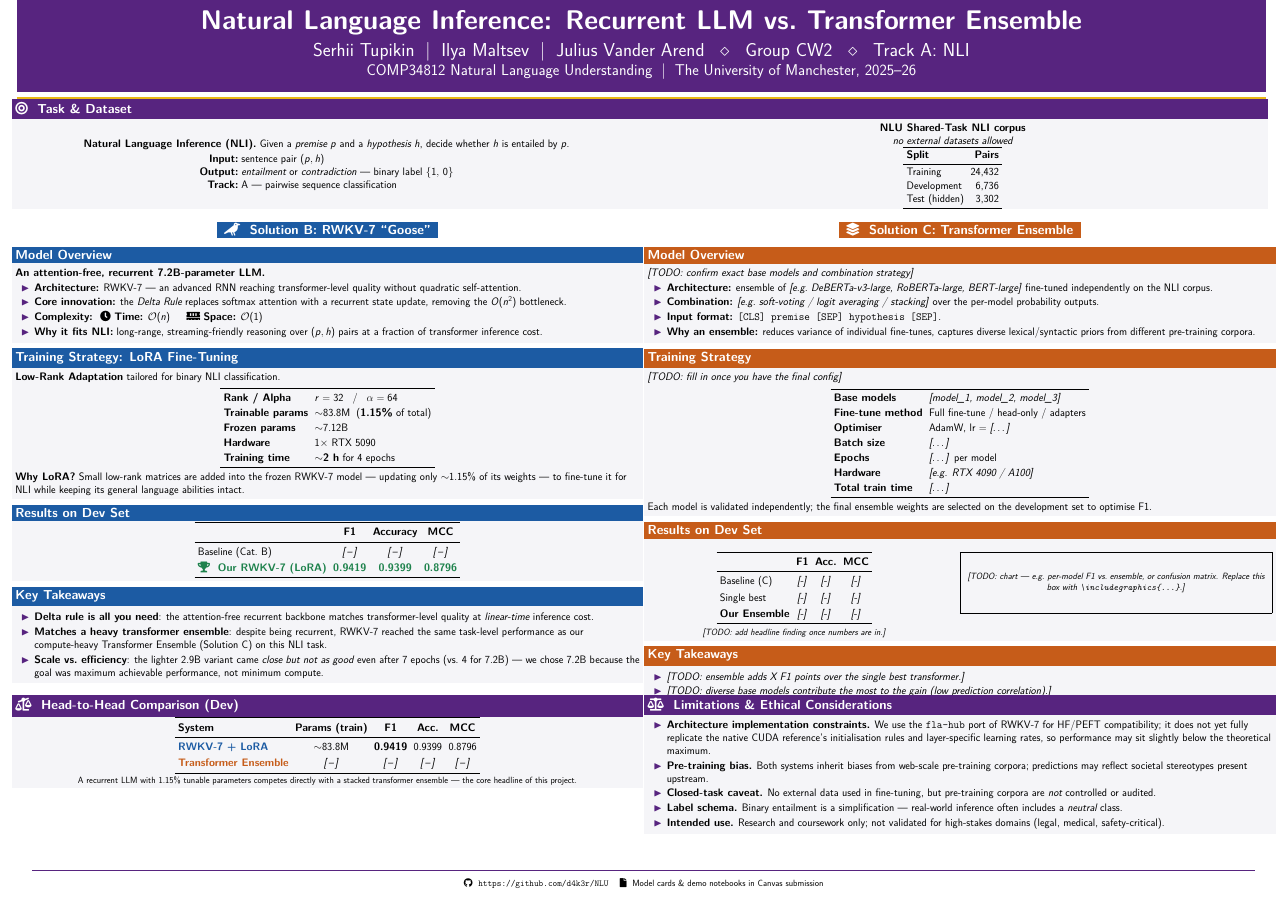
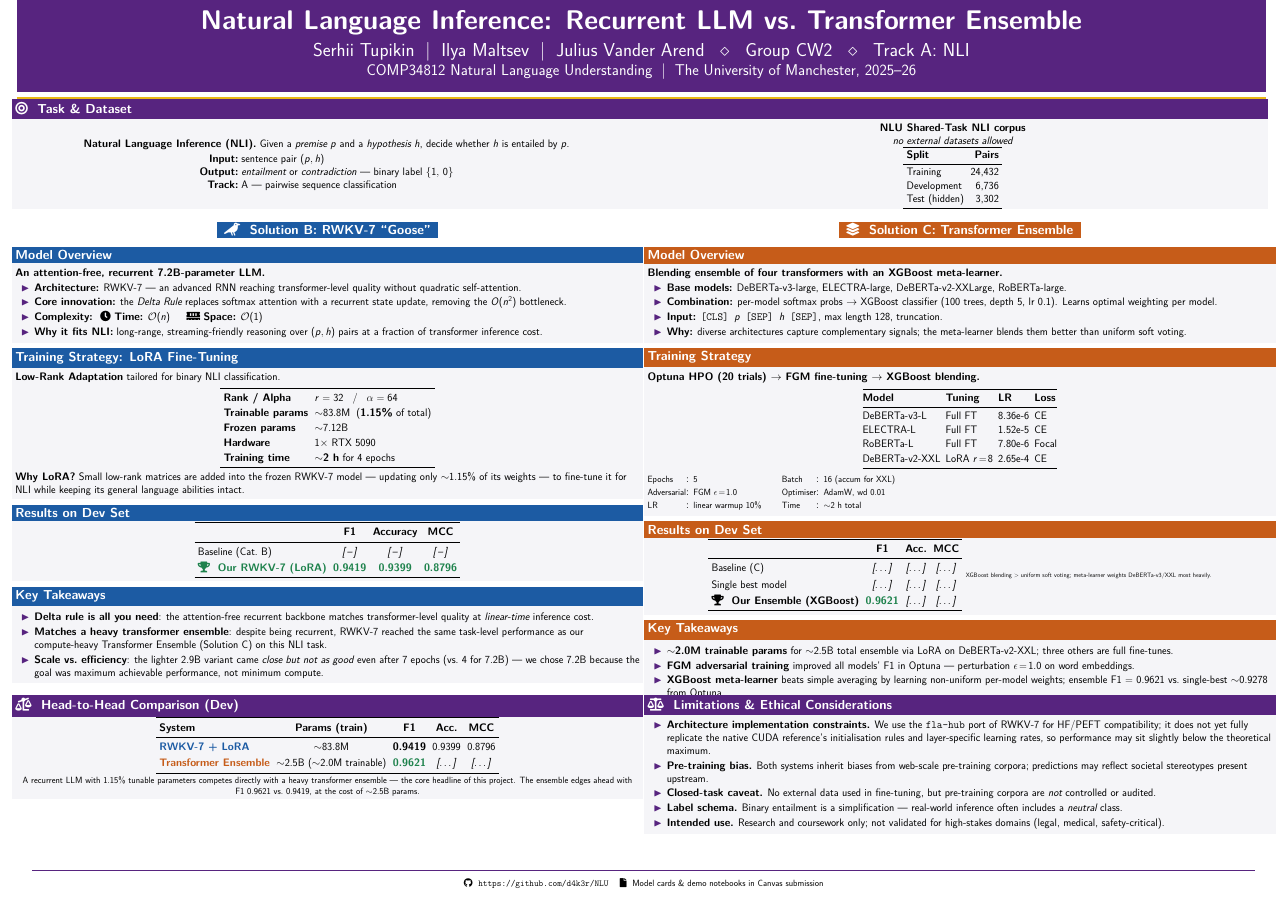
Before and after one commit to d4k3r/NLU, a LaTeX poster (poster.tex): the whole page. Compiled offline with pdfLaTeX.

Commit message:
solutionC

```diff
--- a/poster.tex
+++ b/poster.tex
@@ -247,86 +247,72 @@ Baseline (Cat.\ B) & \textit{[\,--\,]} & \textit{[\,--\,]} & \textit{[\,--\,]} \
 \end{center}
 
 \begin{ensembleblock}{Model Overview}
-\textit{[TODO: confirm exact base models and combination strategy]}
+\textbf{Blending ensemble of four transformers with an XGBoost meta-learner.}
 \begin{itemize}
-    \item \textbf{Architecture:} ensemble of
-          \textit{[e.g.\ DeBERTa-v3-large, RoBERTa-large, BERT-large]}
-          fine-tuned independently on the NLI corpus.
-    \item \textbf{Combination:}
-          \textit{[e.g.\ soft-voting / logit averaging / stacking]}
-          over the per-model probability outputs.
-    \item \textbf{Input format:}
-          \texttt{[CLS] premise [SEP] hypothesis [SEP]}.
-    \item \textbf{Why an ensemble:} reduces variance of individual
-          fine-tunes, captures diverse lexical/syntactic priors
-          from different pre-training corpora.
+    \item \textbf{Base models:}
+          DeBERTa-v3-large, ELECTRA-large, DeBERTa-v2-XXLarge, RoBERTa-large.
+    \item \textbf{Combination:} per-model softmax probs $\to$ XGBoost classifier
+          (100 trees, depth~5, lr~0.1). Learns optimal weighting per model.
+    \item \textbf{Input:} \texttt{[CLS] $p$ [SEP] $h$ [SEP]}, max length 128, truncation.
+    \item \textbf{Why:} diverse architectures capture complementary signals; the
+          meta-learner blends them better than uniform soft voting.
 \end{itemize}
 \end{ensembleblock}
 
 \begin{ensembleblock}{Training Strategy}
-\textit{[TODO: fill in once you have the final config]}
+\textbf{Optuna HPO (20 trials) $\to$ FGM fine-tuning $\to$ XGBoost blending.}
+\vspace{0.1em}
 \begin{center}
-\renewcommand{\arraystretch}{1.15}
-\begin{tabular}{ll}
+\renewcommand{\arraystretch}{1.10}
+\begin{tabular}{@{}l@{\enskip}l@{\enskip}l@{\enskip}l@{}}
 \toprule
-\textbf{Base models}     & \textit{[model\_1, model\_2, model\_3]} \\
-\textbf{Fine-tune method}& Full fine-tune / head-only / adapters \\
-\textbf{Optimiser}       & AdamW, lr $= \textit{[\dots]}$ \\
-\textbf{Batch size}      & \textit{[\dots]} \\
-\textbf{Epochs}          & \textit{[\dots]} per model \\
-\textbf{Hardware}        & \textit{[e.g. RTX 4090 / A100]} \\
-\textbf{Total train time}& \textit{[\dots]} \\
+\textbf{Model} & \textbf{Tuning} & \textbf{LR} & \textbf{Loss} \\
+\midrule
+DeBERTa-v3-L      & Full FT      & 8.36e-6  & CE \\
+ELECTRA-L         & Full FT      & 1.52e-5  & CE \\
+RoBERTa-L         & Full FT      & 7.80e-6  & Focal \\
+DeBERTa-v2-XXL    & LoRA $r\!=\!8$ & 2.65e-4  & CE \\
 \bottomrule
 \end{tabular}
 \end{center}
-Each model is validated independently; the final ensemble
-weights are selected on the development set to optimise F1.
+\begin{tabular}{@{}l@{: }l@{\qquad}l@{: }l@{}}
+\small Epochs & \small 5 & \small Batch & \small 16 (accum for XXL) \\
+\small Adversarial & \small FGM $\epsilon\!=\!1.0$
+  & \small Optimiser & \small AdamW, wd 0.01 \\
+\small LR & \small linear warmup 10\%
+  & \small Time & \small $\sim$2 h total \\
+\end{tabular}
 \end{ensembleblock}
 
 \begin{ensembleblock}{Results on Dev Set}
-\noindent
-% --- LEFT: results table ---------------------------------------
-\begin{minipage}[t]{0.47\linewidth}
 \centering
-\vspace{0pt}%
 \renewcommand{\arraystretch}{1.25}
 \begin{tabular}{lccc}
 \toprule
  & \textbf{F1} & \textbf{Acc.} & \textbf{MCC} \\
 \midrule
-Baseline (C)  & \textit{[-]} & \textit{[-]} & \textit{[-]} \\
-Single best   & \textit{[-]} & \textit{[-]} & \textit{[-]} \\
+Baseline (C)       & \textit{[\dots]} & \textit{[\dots]} & \textit{[\dots]} \\
+Single best model  & \textit{[\dots]} & \textit{[\dots]} & \textit{[\dots]} \\
 \rowcolor{softGrey}
-\textbf{Our Ensemble} & \textit{[-]} & \textit{[-]} & \textit{[-]} \\
+\textbf{\faTrophy\ \ Our Ensemble (XGBoost)} &
+\textcolor{accentGreen}{\textbf{0.9621}} &
+\textit{[\dots]} & \textit{[\dots]} \\
 \bottomrule
 \end{tabular}
-
-\vspace{0.4em}
-\small\textit{[TODO: add headline finding once
-numbers are in.]}
-\end{minipage}\hfill
-% --- RIGHT: chart placeholder ----------------------------------
-\begin{minipage}[t]{0.50\linewidth}
-\centering
-\vspace{0pt}%
-% Drop your chart here:
-%   \includegraphics[width=\linewidth]{figures/ensemble_f1.pdf}
-\fbox{\begin{minipage}[c][3.8cm][c]{\dimexpr\linewidth-2\fboxsep\relax}
-\centering
-\small\textit{[TODO: chart — e.g.\ per-model F1 vs.\ ensemble,
-or confusion matrix. Replace this box with
-\texttt{\textbackslash includegraphics\{\dots\}}.]}
-\end{minipage}}
-\end{minipage}
+\vspace{0.2em}
+\scriptsize XGBoost blending $>$ uniform soft voting; meta-learner
+weights DeBERTa-v3/XXL most heavily.
 \end{ensembleblock}
 
 \begin{ensembleblock}{Key Takeaways}
 \begin{itemize}
-    \item \textit{[TODO: ensemble adds X F1 points over the single
-          best transformer.]}
-    \item \textit{[TODO: diverse base models contribute the most
-          to the gain (low prediction correlation).]}
-    \item \textit{[TODO: diminishing returns beyond N=? members.]}
+    \item \textbf{$\sim$2.0M trainable params} for $\sim$2.5B total ensemble
+          via LoRA on DeBERTa-v2-XXL; three others are full fine-tunes.
+    \item \textbf{FGM adversarial training} improved all models' F1 in Optuna
+          — perturbation $\epsilon\!=\!1.0$ on word embeddings.
+    \item \textbf{XGBoost meta-learner} beats simple averaging by learning
+          non-uniform per-model weights; ensemble F1 = 0.9621 vs.\
+          single-best $\sim$0.9278 from Optuna.
 \end{itemize}
 \end{ensembleblock}
 
@@ -356,15 +342,15 @@ or confusion matrix. Replace this box with
 \textcolor{rwkvBlue}{\textbf{RWKV-7 + LoRA}} &
 $\sim$83.8M & \textbf{0.9419} & 0.9399 & 0.8796 \\
 \textcolor{ensembleOrange}{\textbf{Transformer Ensemble}} &
-\textit{[\,--\,]} & \textit{[\,--\,]} & \textit{[\,--\,]}
-                  & \textit{[\,--\,]} \\
+$\sim$2.5B ($\sim$2.0M trainable) & \textcolor{accentGreen}{\textbf{0.9621}} & \textit{[\dots]} & \textit{[\dots]} \\
 \bottomrule
 \end{tabular}
 
 \vspace{0.3em}
 \small A recurrent LLM with 1.15\% tunable parameters competes
-directly with a stacked transformer ensemble — the core
-headline of this project.
+directly with a heavy transformer ensemble — the core
+headline of this project. The ensemble edges ahead with
+F1~0.9621 vs.\ 0.9419, at the cost of $\sim$2.5B params.
 \end{block}
 
 \vfill
```
